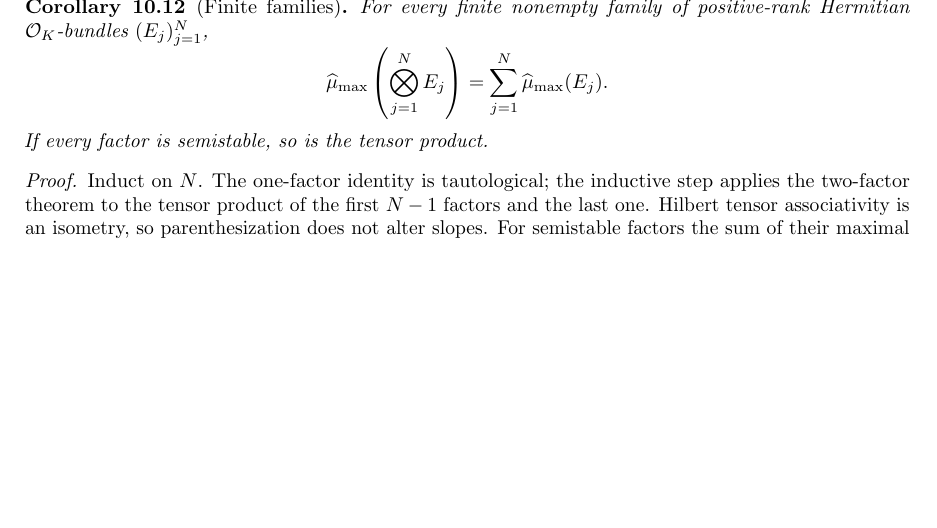
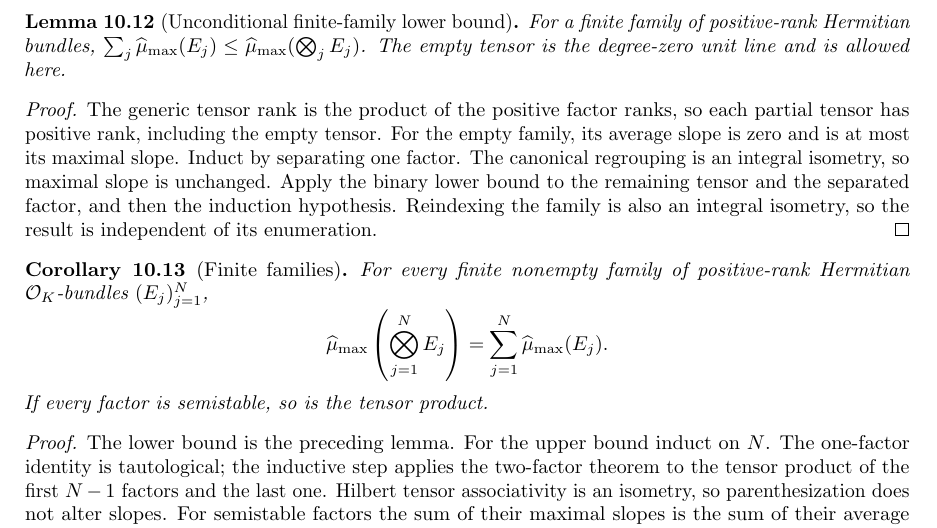
Before and after one commit to YijunYuan/AdelicBostConjecture, a LaTeX thesis (blueprint/src/web.tex, which reads blueprint/src/main.tex): part of page 96 of 97, cut at the place of the change, the shorter picture padded with empty space. Compiled offline with pdfLaTeX.

Commit message:
Prove finite tensor lower bound and integrate nonprincipal line twists
Archon-Commit: agent
Archon-Run: 0011
Archon-Role: horizon
Archon-Session: 0004-horizon-BOST-MAIN
Archon-Task: BOST-MAIN
Archon-Projects: BostConjecture

```diff
--- a/blueprint/src/main.tex
+++ b/blueprint/src/main.tex
@@ -317,8 +317,28 @@ $\mu(P)=\maxslope(E)$ this proves the inequality. For an isomorphism,
 apply it also to the inverse, whose fiber map is again an isometry.
 \end{proof}
 
+\begin{lemma}[Unconditional finite-family lower bound]
+\label{lem:max-slope-finite-lower}
+\uses{lem:max-slope-tensor-lower,lem:max-slope-isometry,lem:degree-calculus}
+\source{bost-specht-manuscript:page-0013}
+\lean{BostConjecture.Arithmetic.HermitianMetric.piTensorGenericNontrivial,BostConjecture.Arithmetic.HermitianMetric.sum_maxSlope_le_piTensor}
+For a finite family of positive-rank Hermitian bundles,
+$\sum_j\maxslope(E_j)\leq\maxslope(\bigotimes_j E_j)$.
+The empty tensor is the degree-zero unit line and is allowed here.
+\end{lemma}
+\begin{proof}
+The generic tensor rank is the product of the positive factor ranks,
+so each partial tensor has positive rank, including the empty tensor.
+For the empty family, its average slope is zero and is at most its
+maximal slope. Induct by separating one factor. The canonical
+regrouping is an integral isometry, so maximal slope is unchanged.
+Apply the binary lower bound to the remaining tensor and the separated
+factor, and then the induction hypothesis. Reindexing the family is
+also an integral isometry, so the result is independent of its enumeration.
+\end{proof}
+
 \begin{corollary}[Finite families]
-\label{cor:bost-finite-family}\uses{thm:bost-main,lem:degree-calculus,lem:max-slope-isometry}
+\label{cor:bost-finite-family}\uses{thm:bost-main,lem:degree-calculus,lem:max-slope-isometry,lem:max-slope-finite-lower}
 \source{bost-specht-manuscript:page-0001,bost-specht-manuscript:page-0013}
 \notready
 For every finite nonempty family of positive-rank Hermitian
@@ -330,10 +350,11 @@ $\Ocal_K$-bundles $(E_j)_{j=1}^N$,
 If every factor is semistable, so is the tensor product.
 \end{corollary}
 \begin{proof}
-Induct on $N$. The one-factor identity is tautological; the inductive
-step applies the two-factor theorem to the tensor product of the
-first $N-1$ factors and the last one. Hilbert tensor associativity is
-an isometry, so parenthesization does not alter slopes. For semistable
+The lower bound is the preceding lemma. For the upper bound induct on
+$N$. The one-factor identity is tautological; the inductive step applies
+the two-factor theorem to the tensor product of the first $N-1$ factors
+and the last one. Hilbert tensor associativity is an isometry, so
+parenthesization does not alter slopes. For semistable
 factors the sum of their maximal slopes is the sum of their average
 slopes, which is the average slope of the tensor product. Equality of
 maximal and average slope is exactly semistability.
```
Also changed, not shown: blueprint/src/main.tex (4 more changed lines), 3 other files.
